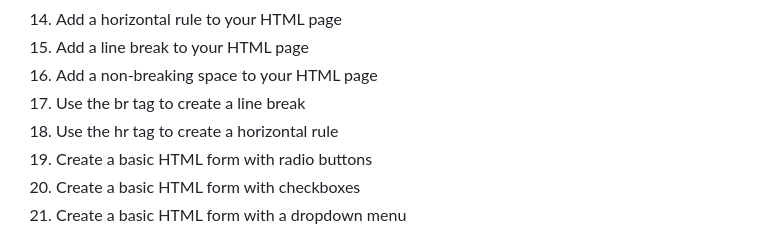
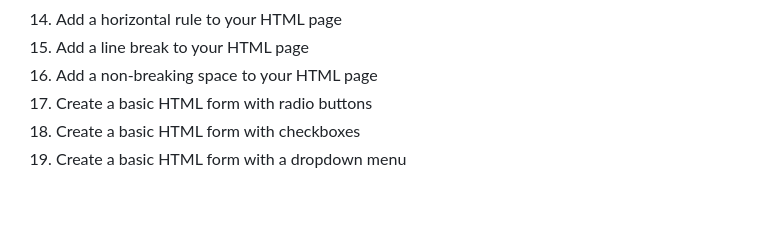
Before and after one commit to codeskills-dev/30-days-of-html, a Markdown page: README.md, the part around the change. Drawn GitHub-style; blank space fills up the shorter version.

Commit message:
feat: updated README

```diff
--- a/README.md
+++ b/README.md
@@ -98,16 +98,6 @@ Each challenge is contained in its own HTML file, and includes a corresponding s
   </li>
   <li>
   <a href="">
-  Use the br tag to create a line break
-  </a>
-  </li>
-  <li>
-  <a href="">
-  Use the hr tag to create a horizontal rule
-  </a>
-  </li>
-  <li>
-  <a href="">
   Create a basic HTML form with radio buttons
   </a>
   </li>
```
